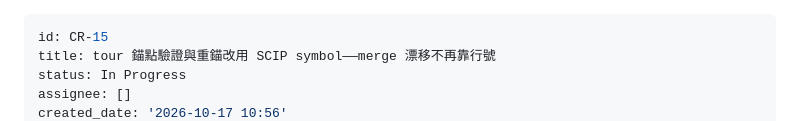
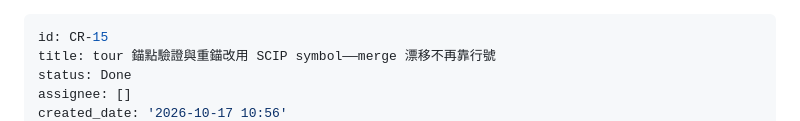
Before and after one commit to ChiahungTai/code-reality, a Markdown page: backlog/tasks/cr-15 - tour-錨點驗證與重錨改用-SCIP-symbol——merge-漂移不再靠行號.md, the part around one of its changes. Rendered like a GitHub page.

```diff
--- a/backlog/tasks/cr-15 - tour-錨點驗證與重錨改用-SCIP-symbol——merge-漂移不再靠行號.md
+++ b/backlog/tasks/cr-15 - tour-錨點驗證與重錨改用-SCIP-symbol——merge-漂移不再靠行號.md
@@ -1,6 +1,6 @@
 ---
 id: CR-15
 title: tour 錨點驗證與重錨改用 SCIP symbol——merge 漂移不再靠行號
-status: In Progress
+status: Done
 assignee: []
 created_date: '2026-10-17 10:56'
```
Also changed, not shown: other parts of backlog/tasks/cr-15 - tour-錨點驗證與重錨改用-SCIP-symbol——merge-漂移不再靠行號.md (+26 -9 lines), backlog/tasks/cr-16 - rust-producer-支援-cargo-features——feature-gated-檔納入-graph（NT-205-檔缺口）.md (+28 -10 lines).
